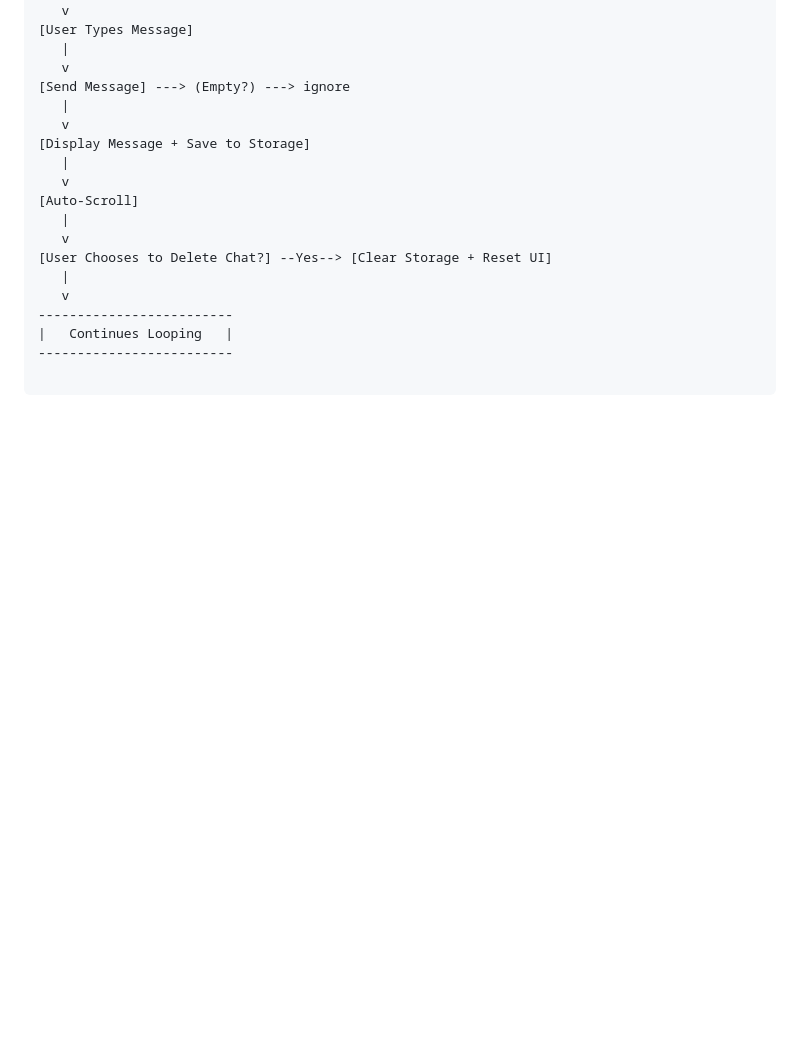
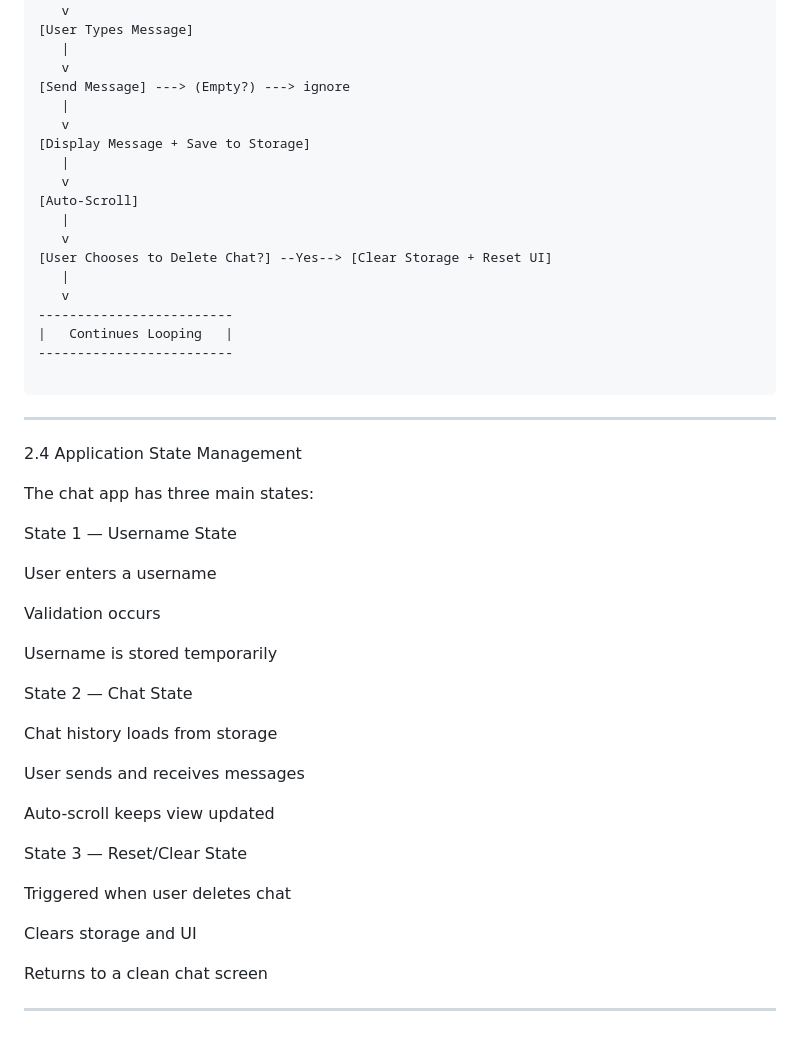
Before and after one commit to Shreyas-Jaiswal-ux/Software-Development---Assignment-2, a Markdown page: README.md, the part around the change. Rendered like a GitHub page; blank space fills up the shorter version.

Commit message:
Add application state management section to README
Added a section on application state management detailing the three main states of the chat app.

````diff
--- a/README.md
+++ b/README.md
@@ -280,3 +280,33 @@ FUNCTION scrollToBottom():
 -------------------------
 
 ```
+---
+2.4 Application State Management
+
+The chat app has three main states:
+
+State 1 — Username State
+
+User enters a username
+
+Validation occurs
+
+Username is stored temporarily
+
+State 2 — Chat State
+
+Chat history loads from storage
+
+User sends and receives messages
+
+Auto-scroll keeps view updated
+
+State 3 — Reset/Clear State
+
+Triggered when user deletes chat
+
+Clears storage and UI
+
+Returns to a clean chat screen
+
+---
````
